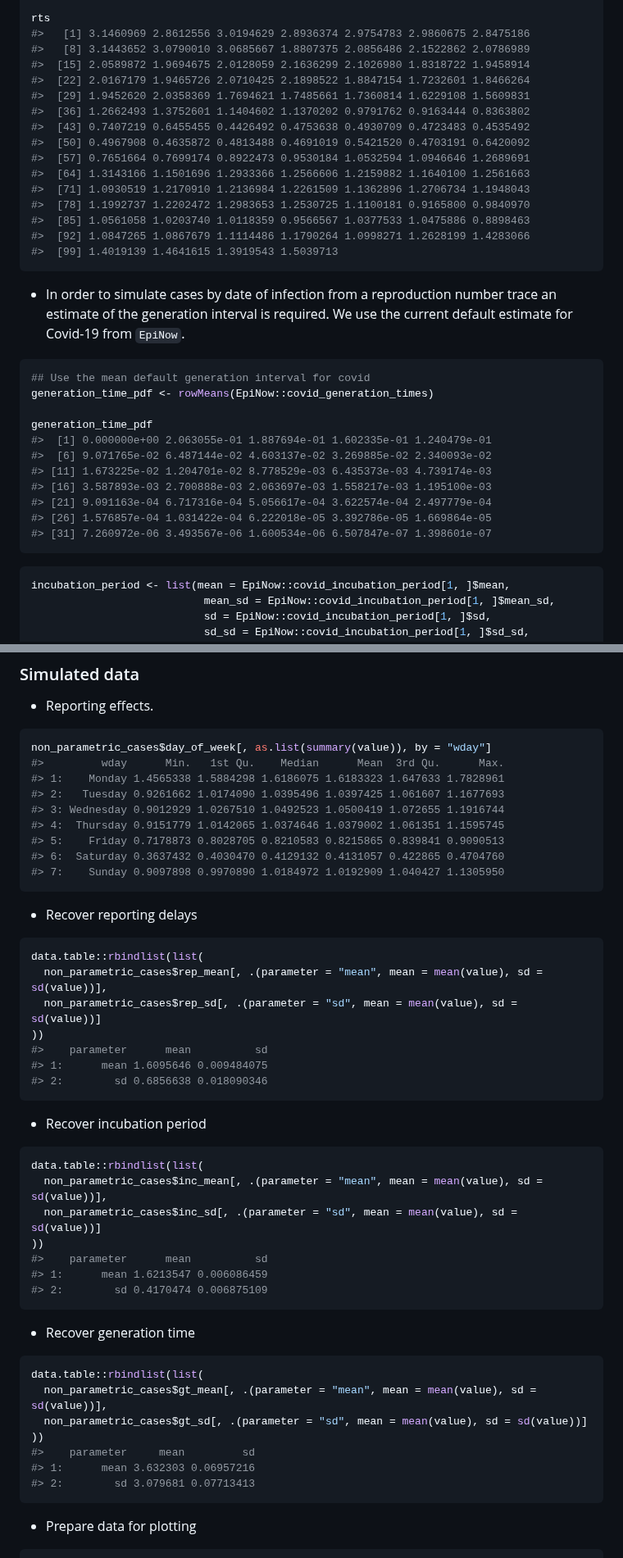
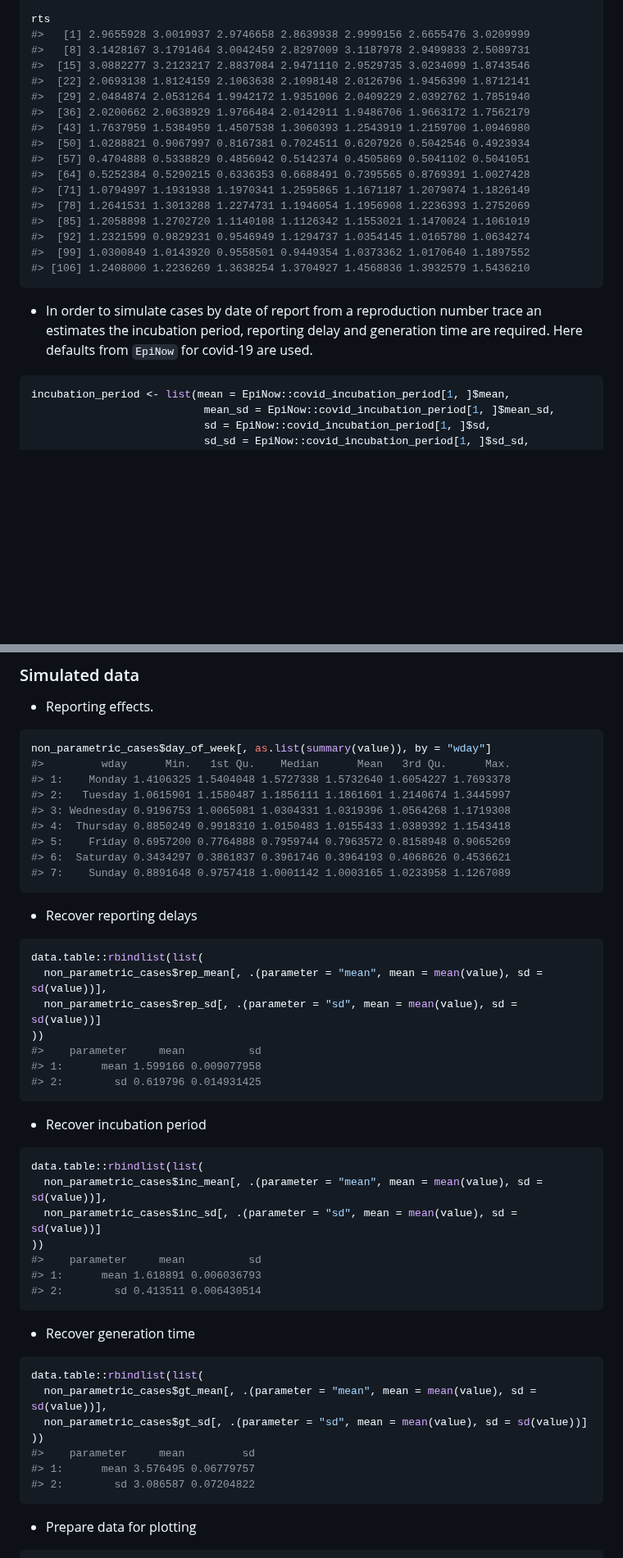
Before and after one commit to epiforecasts/backcalc, a Markdown page: report.md, 2 parts joined by grey strips. Shown at 82% size. Rendered like a GitHub page; blank space fills up the shorter version.

````diff
--- a/report.md
+++ b/report.md
@@ -350,42 +349,31 @@ rts <- c(rep(3, 10), rep(2, 20), (2 - 1:15 * 0.1),
 rts <- rts * rnorm(length(rts), 1, 0.05)
 
 rts
-#>   [1] 3.1460969 2.8612556 3.0194629 2.8936374 2.9754783 2.9860675 2.8475186
-#>   [8] 3.1443652 3.0790010 3.0685667 1.8807375 2.0856486 2.1522862 2.0786989
-#>  [15] 2.0589872 1.9694675 2.0128059 2.1636299 2.1026980 1.8318722 1.9458914
-#>  [22] 2.0167179 1.9465726 2.0710425 2.1898522 1.8847154 1.7232601 1.8466264
-#>  [29] 1.9452620 2.0358369 1.7694621 1.7485661 1.7360814 1.6229108 1.5609831
-#>  [36] 1.2662493 1.3752601 1.1404602 1.1370202 0.9791762 0.9163444 0.8363802
-#>  [43] 0.7407219 0.6455455 0.4426492 0.4753638 0.4930709 0.4723483 0.4535492
-#>  [50] 0.4967908 0.4635872 0.4813488 0.4691019 0.5421520 0.4703191 0.6420092
-#>  [57] 0.7651664 0.7699174 0.8922473 0.9530184 1.0532594 1.0946646 1.2689691
-#>  [64] 1.3143166 1.1501696 1.2933366 1.2566606 1.2159882 1.1640100 1.2561663
-#>  [71] 1.0930519 1.2170910 1.2136984 1.2261509 1.1362896 1.2706734 1.1948043
-#>  [78] 1.1992737 1.2202472 1.2983653 1.2530725 1.1100181 0.9165800 0.9840970
-#>  [85] 1.0561058 1.0203740 1.0118359 0.9566567 1.0377533 1.0475886 0.8898463
-#>  [92] 1.0847265 1.0867679 1.1114486 1.1790264 1.0998271 1.2628199 1.4283066
-#>  [99] 1.4019139 1.4641615 1.3919543 1.5039713
+#>   [1] 2.9655928 3.0019937 2.9746658 2.8639938 2.9999156 2.6655476 3.0209999
+#>   [8] 3.1428167 3.1791464 3.0042459 2.8297009 3.1187978 2.9499833 2.5089731
+#>  [15] 3.0882277 3.2123217 2.8837084 2.9471110 2.9529735 3.0234099 1.8743546
+#>  [22] 2.0693138 1.8124159 2.1063638 2.1098148 2.0126796 1.9456390 1.8712141
+#>  [29] 2.0484874 2.0531264 1.9942172 1.9351006 2.0409229 2.0392762 1.7851940
+#>  [36] 2.0200662 2.0638929 1.9766484 2.0142911 1.9486706 1.9663172 1.7562179
+#>  [43] 1.7637959 1.5384959 1.4507538 1.3060393 1.2543919 1.2159700 1.0946980
+#>  [50] 1.0288821 0.9067997 0.8167381 0.7024511 0.6207926 0.5042546 0.4923934
+#>  [57] 0.4704888 0.5338829 0.4856042 0.5142374 0.4505869 0.5041102 0.5041051
+#>  [64] 0.5252384 0.5290215 0.6336353 0.6688491 0.7395565 0.8769391 1.0027428
+#>  [71] 1.0794997 1.1931938 1.1970341 1.2595865 1.1671187 1.2079074 1.1826149
+#>  [78] 1.2641531 1.3013288 1.2274731 1.1946054 1.1956908 1.2236393 1.2752069
+#>  [85] 1.2058898 1.2702720 1.1140108 1.1126342 1.1553021 1.1470024 1.1061019
+#>  [92] 1.2321599 0.9829231 0.9546949 1.1294737 1.0354145 1.0165780 1.0634274
+#>  [99] 1.0300849 1.0143920 0.9558501 0.9449354 1.0373362 1.0170640 1.1897552
+#> [106] 1.2408000 1.2236269 1.3638254 1.3704927 1.4568836 1.3932579 1.5436210
 ```
 
-  - In order to simulate cases by date of infection from a reproduction
-    number trace an estimate of the generation interval is required. We
-    use the current default estimate for Covid-19 from `EpiNow`.
+  - In order to simulate cases by date of report from a reproduction
+    number trace an estimates the incubation period, reporting delay and
+    generation time are required. Here defaults from `EpiNow` for
+    covid-19 are
+used.
 
 <!-- end list -->
-
-``` r
-## Use the mean default generation interval for covid
-generation_time_pdf <- rowMeans(EpiNow::covid_generation_times)
-
-generation_time_pdf
-#>  [1] 0.000000e+00 2.063055e-01 1.887694e-01 1.602335e-01 1.240479e-01
-#>  [6] 9.071765e-02 6.487144e-02 4.603137e-02 3.269885e-02 2.340093e-02
-#> [11] 1.673225e-02 1.204701e-02 8.778529e-03 6.435373e-03 4.739174e-03
-#> [16] 3.587893e-03 2.700888e-03 2.063697e-03 1.558217e-03 1.195100e-03
-#> [21] 9.091163e-04 6.717316e-04 5.056617e-04 3.622574e-04 2.497779e-04
-#> [26] 1.576857e-04 1.031422e-04 6.222018e-05 3.392786e-05 1.669864e-05
-#> [31] 7.260972e-06 3.493567e-06 1.600534e-06 6.507847e-07 1.398601e-07
-```
 
 ``` r
 incubation_period <- list(mean = EpiNow::covid_incubation_period[1, ]$mean,
@@ -567,14 +553,14 @@ names(results) <- countries
 
 ``` r
 non_parametric_cases$day_of_week[, as.list(summary(value)), by = "wday"]
-#>         wday      Min.   1st Qu.    Median      Mean  3rd Qu.      Max.
-#> 1:    Monday 1.4565338 1.5884298 1.6186075 1.6183323 1.647633 1.7828961
-#> 2:   Tuesday 0.9261662 1.0174090 1.0395496 1.0397425 1.061607 1.1677693
-#> 3: Wednesday 0.9012929 1.0267510 1.0492523 1.0500419 1.072655 1.1916744
-#> 4:  Thursday 0.9151779 1.0142065 1.0374646 1.0379002 1.061351 1.1595745
-#> 5:    Friday 0.7178873 0.8028705 0.8210583 0.8215865 0.839841 0.9090513
-#> 6:  Saturday 0.3637432 0.4030470 0.4129132 0.4131057 0.422865 0.4704760
-#> 7:    Sunday 0.9097898 0.9970890 1.0184972 1.0192909 1.040427 1.1305950
+#>         wday      Min.   1st Qu.    Median      Mean   3rd Qu.      Max.
+#> 1:    Monday 1.4106325 1.5404048 1.5727338 1.5732640 1.6054227 1.7693378
+#> 2:   Tuesday 1.0615901 1.1580487 1.1856111 1.1861601 1.2140674 1.3445997
+#> 3: Wednesday 0.9196753 1.0065081 1.0304331 1.0319396 1.0564268 1.1719308
+#> 4:  Thursday 0.8850249 0.9918310 1.0150483 1.0155433 1.0389392 1.1543418
+#> 5:    Friday 0.6957200 0.7764888 0.7959744 0.7963572 0.8158948 0.9065269
+#> 6:  Saturday 0.3434297 0.3861837 0.3961746 0.3964193 0.4068626 0.4536621
+#> 7:    Sunday 0.8891648 0.9757418 1.0001142 1.0003165 1.0233958 1.1267089
 ```
 
   - Recover reporting delays
@@ -586,9 +572,9 @@ data.table::rbindlist(list(
   non_parametric_cases$rep_mean[, .(parameter = "mean", mean = mean(value), sd = sd(value))],
   non_parametric_cases$rep_sd[, .(parameter = "sd", mean = mean(value), sd = sd(value))]
 ))
-#>    parameter      mean          sd
-#> 1:      mean 1.6095646 0.009484075
-#> 2:        sd 0.6856638 0.018090346
+#>    parameter     mean          sd
+#> 1:      mean 1.599166 0.009077958
+#> 2:        sd 0.619796 0.014931425
 ```
 
   - Recover incubation period
@@ -600,9 +586,9 @@ data.table::rbindlist(list(
   non_parametric_cases$inc_mean[, .(parameter = "mean", mean = mean(value), sd = sd(value))],
   non_parametric_cases$inc_sd[, .(parameter = "sd", mean = mean(value), sd = sd(value))]
 ))
-#>    parameter      mean          sd
-#> 1:      mean 1.6213547 0.006086459
-#> 2:        sd 0.4170474 0.006875109
+#>    parameter     mean          sd
+#> 1:      mean 1.618891 0.006036793
+#> 2:        sd 0.413511 0.006430514
 ```
 
   - Recover generation time
@@ -615,8 +601,8 @@ data.table::rbindlist(list(
   non_parametric_cases$gt_sd[, .(parameter = "sd", mean = mean(value), sd = sd(value))]
 ))
 #>    parameter     mean         sd
-#> 1:      mean 3.632303 0.06957216
-#> 2:        sd 3.079681 0.07713413
+#> 1:      mean 3.576495 0.06779757
+#> 2:        sd 3.086587 0.07204822
 ```
 
   - Prepare data for
````
Also changed, not shown: other parts of report.md (+62 -64 lines), figures/unnamed-chunk-14-1.png (added), figures/unnamed-chunk-17-1.png (added), 1 other file.
